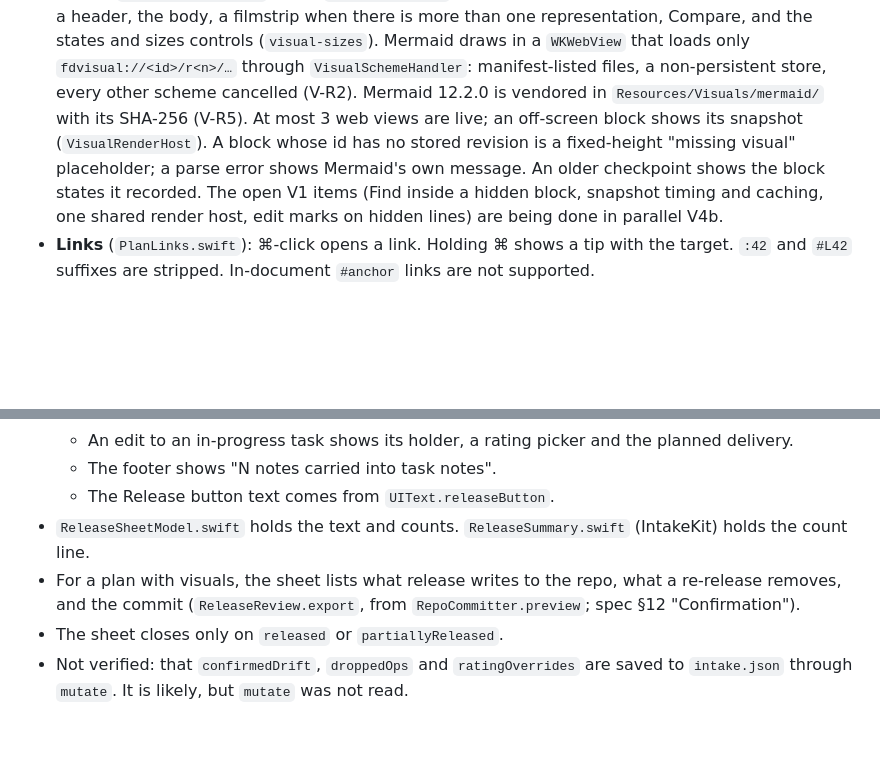
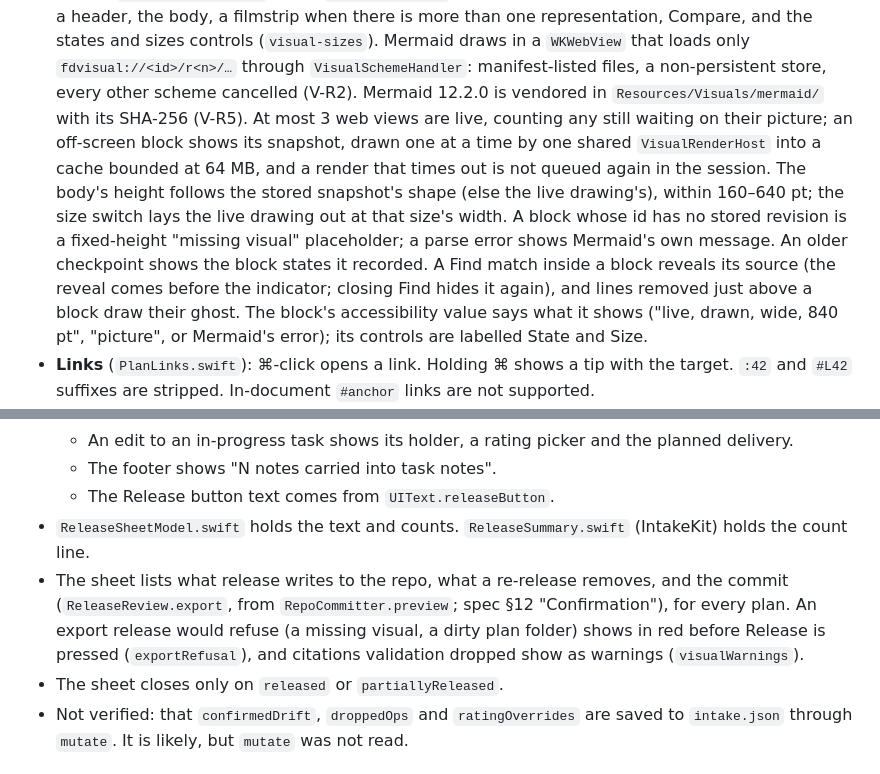
Before and after one commit to nateabele/flight-deck, a Markdown page: docs/HANDOFF-flight-control.md, 2 parts joined by grey strips. Rendered like a GitHub page; blank space fills up the shorter version.

Commit message:
docs: P2a final-review rulings in the handoff, checklist and spec errata, and stale V4b lines removed
Co-Authored-By: Claude Opus 5.5 <noreply@anthropic.com>

```diff
--- a/docs/HANDOFF-flight-control.md
+++ b/docs/HANDOFF-flight-control.md
@@ -539,12 +539,17 @@ the heatmap.
   representation, Compare, and the states and sizes controls (`visual-sizes`). Mermaid draws in a
   `WKWebView` that loads only `fdvisual://<id>/r<n>/…` through `VisualSchemeHandler`: manifest-listed
   files, a non-persistent store, every other scheme cancelled (V-R2). Mermaid 12.2.0 is vendored
-  in `Resources/Visuals/mermaid/` with its SHA-256 (V-R5). At most 3 web views are live; an
-  off-screen block shows its snapshot (`VisualRenderHost`). A block whose id has no stored revision
-  is a fixed-height "missing visual" placeholder; a parse error shows Mermaid's own message. An
-  older checkpoint shows the block states it recorded. The open V1 items (Find inside a hidden
-  block, snapshot timing and caching, one shared render host, edit marks on hidden lines) are
-  being done in parallel V4b.
+  in `Resources/Visuals/mermaid/` with its SHA-256 (V-R5). At most 3 web views are live, counting
+  any still waiting on their picture; an off-screen block shows its snapshot, drawn one at a time
+  by one shared `VisualRenderHost` into a cache bounded at 64 MB, and a render that times out is
+  not queued again in the session. The body's height follows the stored snapshot's shape (else
+  the live drawing's), within 160–640 pt; the size switch lays the live drawing out at that size's
+  width. A block whose id has no stored revision is a fixed-height "missing visual" placeholder;
+  a parse error shows Mermaid's own message. An older checkpoint shows the block states it
+  recorded. A Find match inside a block reveals its source (the reveal comes before the
+  indicator; closing Find hides it again), and lines removed just above a block draw their ghost.
+  The block's accessibility value says what it shows ("live, drawn, wide, 840 pt", "picture", or
+  Mermaid's error); its controls are labelled State and Size.
 - **Links** (`PlanLinks.swift`): ⌘-click opens a link. Holding ⌘ shows a tip with the target. `:42` and `#L42` suffixes are stripped. In-document `#anchor` links are not supported.
 - **Outline and breadcrumb:** `PlanReadingPosition` shows "§ Title" in the pinned board's footer, and a click jumps there. `PlanFocus` is how a heatmap cell asks for a Diff at a section.
 
@@ -579,9 +584,11 @@ Ask threads (spec §6, files under `Intake/Planning/Threads/`):
   - The footer shows "N notes carried into task notes".
   - The Release button text comes from `UIText.releaseButton`.
 - `ReleaseSheetModel.swift` holds the text and counts. `ReleaseSummary.swift` (IntakeKit) holds the count line.
-- For a plan with visuals, the sheet lists what release writes to the repo, what a re-release
-  removes, and the commit (`ReleaseReview.export`, from `RepoCommitter.preview`; spec §12
-  "Confirmation").
+- The sheet lists what release writes to the repo, what a re-release removes, and the commit
+  (`ReleaseReview.export`, from `RepoCommitter.preview`; spec §12 "Confirmation"), for every plan.
+  An export release would refuse (a missing visual, a dirty plan folder) shows in red before
+  Release is pressed (`exportRefusal`), and citations validation dropped show as warnings
+  (`visualWarnings`).
 - The sheet closes only on `released` or `partiallyReleased`.
 - Not verified: that `confirmedDrift`, `droppedOps` and `ratingOverrides` are saved to `intake.json` through `mutate`. It is likely, but `mutate` was not read.
 
```
Also changed, not shown: docs/FLIGHT-CONTROL-PLANNING-V2-CHECKLIST.md (+3 -3 lines), 1 other file.
